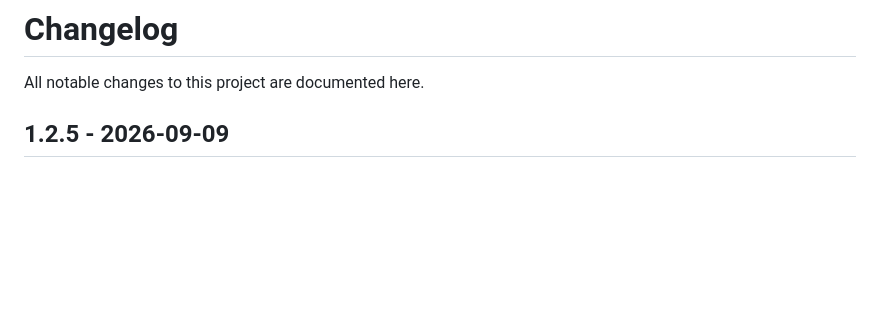
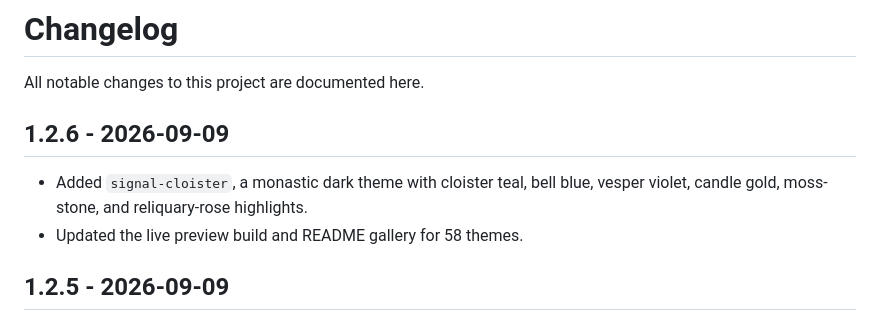
Before and after one commit to isashi/awesome-pi-themes, a Markdown page: CHANGELOG.md, the part around the change. GitHub-like rendering; blank space fills up the shorter version.

```diff
--- a/CHANGELOG.md
+++ b/CHANGELOG.md
@@ -1,6 +1,11 @@
 # Changelog
 
 All notable changes to this project are documented here.
+
+## 1.2.6 - 2026-09-09
+
+- Added `signal-cloister`, a monastic dark theme with cloister teal, bell blue, vesper violet, candle gold, moss-stone, and reliquary-rose highlights.
+- Updated the live preview build and README gallery for 58 themes.
 
 ## 1.2.5 - 2026-09-09
 
```
Also changed, not shown: README.md (+4 -3 lines), docs/screenshots/signal-cloister.jpg (added), 4 other files.
